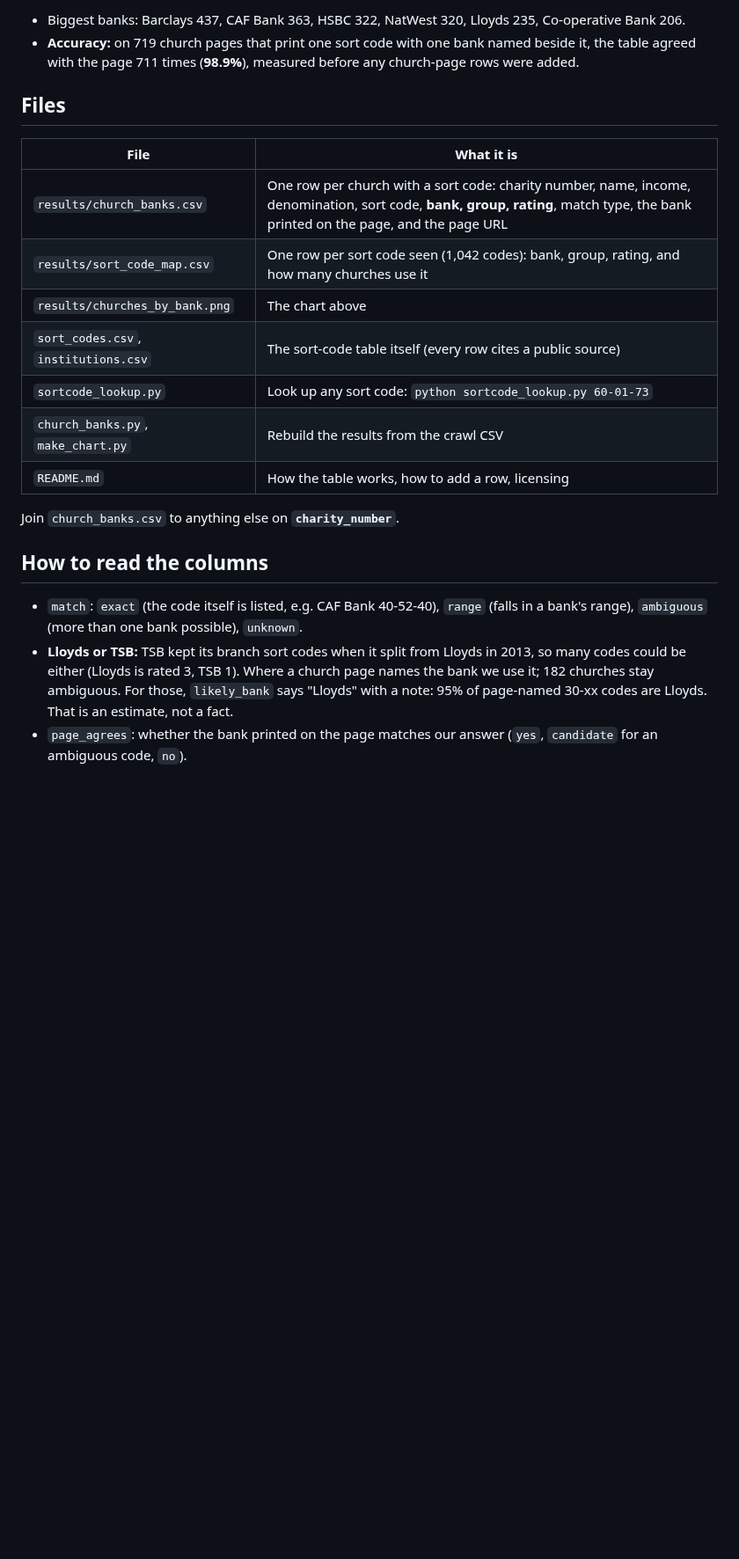
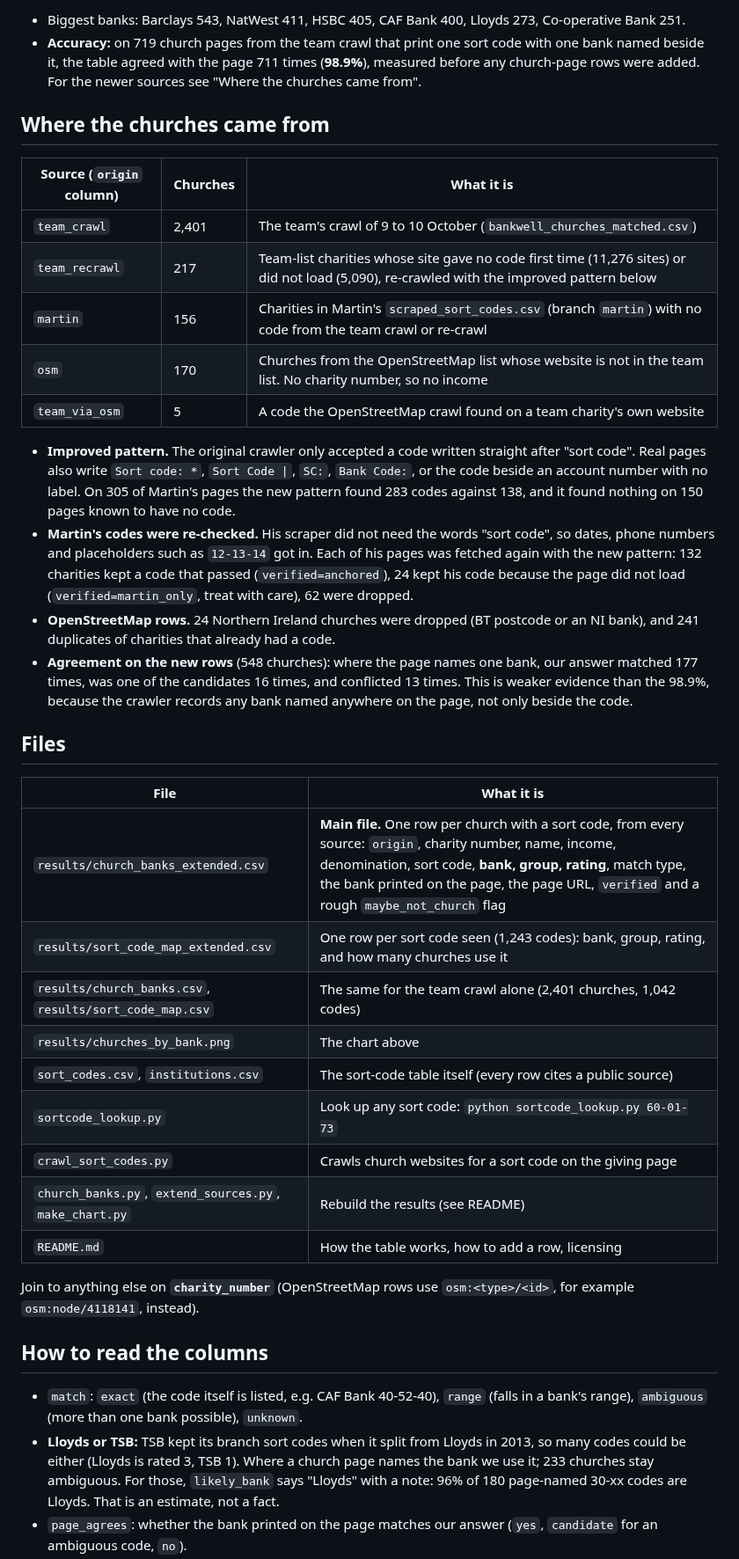
Before and after one commit to sspencespence/ftbuild-bank-well-church-switch, a Markdown page: sortcodes/SUMMARY.md, the part around one of its changes. Shown at 88% size. Drawn GitHub-style; blank space fills up the shorter version.

```diff
--- a/sortcodes/SUMMARY.md
+++ b/sortcodes/SUMMARY.md
@@ -20,23 +20,40 @@ Many churches never name their bank, but their website giving page shows a sort
 
-- Biggest banks: Barclays 437, CAF Bank 363, HSBC 322, NatWest 320, Lloyds 235, Co-operative Bank 206.
-- **Accuracy:** on 719 church pages that print one sort code with one bank named beside it, the table agreed with the page 711 times (**98.9%**), measured before any church-page rows were added.
+- Biggest banks: Barclays 543, NatWest 411, HSBC 405, CAF Bank 400, Lloyds 273, Co-operative Bank 251.
+- **Accuracy:** on 719 church pages from the team crawl that print one sort code with one bank named beside it, the table agreed with the page 711 times (**98.9%**), measured before any church-page rows were added. For the newer sources see "Where the churches came from".
+
+## Where the churches came from
+
+| Source (`origin` column) | Churches | What it is |
+|---|---|---|
+| `team_crawl` | 2,401 | The team's crawl of 9 to 10 October (`bankwell_churches_matched.csv`) |
+| `team_recrawl` | 217 | Team-list charities whose site gave no code first time (11,276 sites) or did not load (5,090), re-crawled with the improved pattern below |
+| `martin` | 156 | Charities in Martin's `scraped_sort_codes.csv` (branch `martin`) with no code from the team crawl or re-crawl |
+| `osm` | 170 | Churches from the OpenStreetMap list whose website is not in the team list. No charity number, so no income |
+| `team_via_osm` | 5 | A code the OpenStreetMap crawl found on a team charity's own website |
+
+- **Improved pattern.** The original crawler only accepted a code written straight after "sort code". Real pages also write `Sort code: *`, `Sort Code |`, `SC:`, `Bank Code:`, or the code beside an account number with no label. On 305 of Martin's pages the new pattern found 283 codes against 138, and it found nothing on 150 pages known to have no code.
+- **Martin's codes were re-checked.** His scraper did not need the words "sort code", so dates, phone numbers and placeholders such as `12-13-14` got in. Each of his pages was fetched again with the new pattern: 132 charities kept a code that passed (`verified=anchored`), 24 kept his code because the page did not load (`verified=martin_only`, treat with care), 62 were dropped.
+- **OpenStreetMap rows.** 24 Northern Ireland churches were dropped (BT postcode or an NI bank), and 241 duplicates of charities that already had a code.
+- **Agreement on the new rows** (548 churches): where the page names one bank, our answer matched 177 times, was one of the candidates 16 times, and conflicted 13 times. This is weaker evidence than the 98.9%, because the crawler records any bank named anywhere on the page, not only beside the code.
 
 ## Files
 
 | File | What it is |
 |---|---|
-| `results/church_banks.csv` | One row per church with a sort code: charity number, name, income, denomination, sort code, **bank, group, rating**, match type, the bank printed on the page, and the page URL |
-| `results/sort_code_map.csv` | One row per sort code seen (1,042 codes): bank, group, rating, and how many churches use it |
+| `results/church_banks_extended.csv` | **Main file.** One row per church with a sort code, from every source: `origin`, charity number, name, income, denomination, sort code, **bank, group, rating**, match type, the bank printed on the page, the page URL, `verified` and a rough `maybe_not_church` flag |
+| `results/sort_code_map_extended.csv` | One row per sort code seen (1,243 codes): bank, group, rating, and how many churches use it |
+| `results/church_banks.csv`, `results/sort_code_map.csv` | The same for the team crawl alone (2,401 churches, 1,042 codes) |
 | `results/churches_by_bank.png` | The chart above |
 | `sort_codes.csv`, `institutions.csv` | The sort-code table itself (every row cites a public source) |
 | `sortcode_lookup.py` | Look up any sort code: `python sortcode_lookup.py 60-01-73` |
-| `church_banks.py`, `make_chart.py` | Rebuild the results from the crawl CSV |
+| `crawl_sort_codes.py` | Crawls church websites for a sort code on the giving page |
+| `church_banks.py`, `extend_sources.py`, `make_chart.py` | Rebuild the results (see README) |
 | `README.md` | How the table works, how to add a row, licensing |
 
-Join `church_banks.csv` to anything else on **`charity_number`**.
+Join to anything else on **`charity_number`** (OpenStreetMap rows use `osm:<type>/<id>`, for example `osm:node/4118141`, instead).
 
 ## How to read the columns
 
 - `match`: `exact` (the code itself is listed, e.g. CAF Bank 40-52-40), `range` (falls in a bank's range), `ambiguous` (more than one bank possible), `unknown`.
-- **Lloyds or TSB:** TSB kept its branch sort codes when it split from Lloyds in 2013, so many codes could be either (Lloyds is rated 3, TSB 1). Where a church page names the bank we use it; 182 churches stay ambiguous. For those, `likely_bank` says "Lloyds" with a note: 95% of page-named 30-xx codes are Lloyds. That is an estimate, not a fact.
+- **Lloyds or TSB:** TSB kept its branch sort codes when it split from Lloyds in 2013, so many codes could be either (Lloyds is rated 3, TSB 1). Where a church page names the bank we use it; 233 churches stay ambiguous. For those, `likely_bank` says "Lloyds" with a note: 96% of 180 page-named 30-xx codes are Lloyds. That is an estimate, not a fact.
 - `page_agrees`: whether the bank printed on the page matches our answer (`yes`, `candidate` for an ambiguous code, `no`).
```
Also changed, not shown: other parts of sortcodes/SUMMARY.md (+13 -12 lines), sortcodes/README.md (+20 -1 lines), sortcodes/results/churches_by_bank.png, 6 other files.
